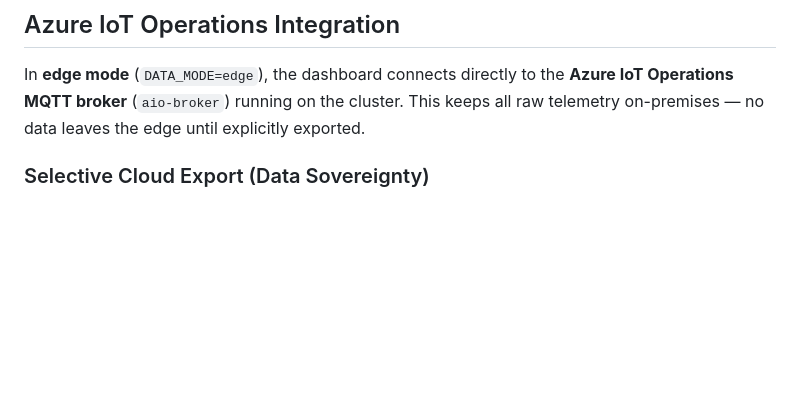
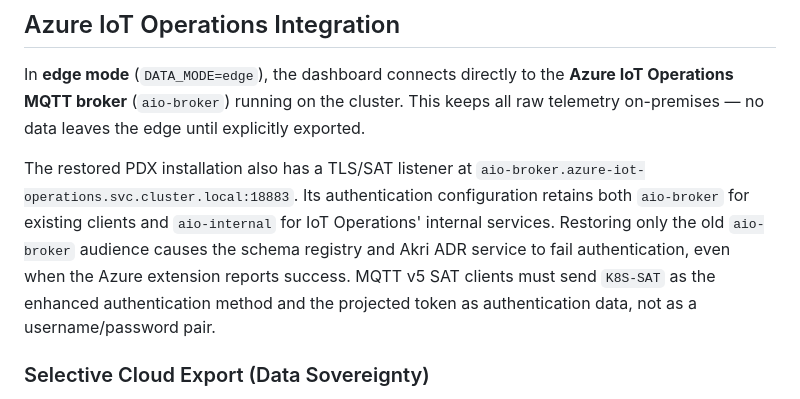
Before and after one commit to mgodfre3/adaptivecloudlab-mwc26-demo, a Markdown page: README.md, the part around the change. Drawn GitHub-style; blank space fills up the shorter version.

Commit message:
Document required IoT internal SAT audience after recovery
Co-authored-by: Copilot <223556219+Copilot@users.noreply.github.com>
Copilot-Session: 519c9e45-a9ef-4477-825f-a534a99845c4

```diff
--- a/README.md
+++ b/README.md
@@ -811,6 +811,15 @@ MQTT_TOPIC_PREFIX=drone/telemetry
 
 In **edge mode** (`DATA_MODE=edge`), the dashboard connects directly to the **Azure IoT Operations MQTT broker** (`aio-broker`) running on the cluster. This keeps all raw telemetry on-premises — no data leaves the edge until explicitly exported.
 
+The restored PDX installation also has a TLS/SAT listener at
+`aio-broker.azure-iot-operations.svc.cluster.local:18883`. Its authentication
+configuration retains both `aio-broker` for existing clients and `aio-internal`
+for IoT Operations' internal services. Restoring only the old `aio-broker`
+audience causes the schema registry and Akri ADR service to fail authentication,
+even when the Azure extension reports success. MQTT v5 SAT clients must send
+`K8S-SAT` as the enhanced authentication method and the projected token as
+authentication data, not as a username/password pair.
+
 ### Selective Cloud Export (Data Sovereignty)
 
 The file `k8s/iot-ops-dataflow.yaml` defines an **AIO Dataflow** that selectively exports anonymized metrics to IoT Hub:
```
